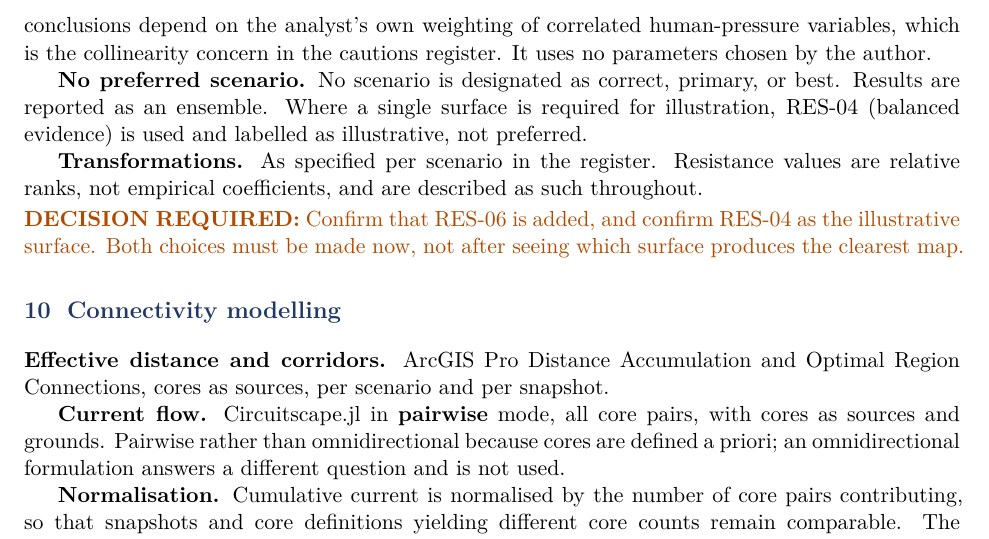
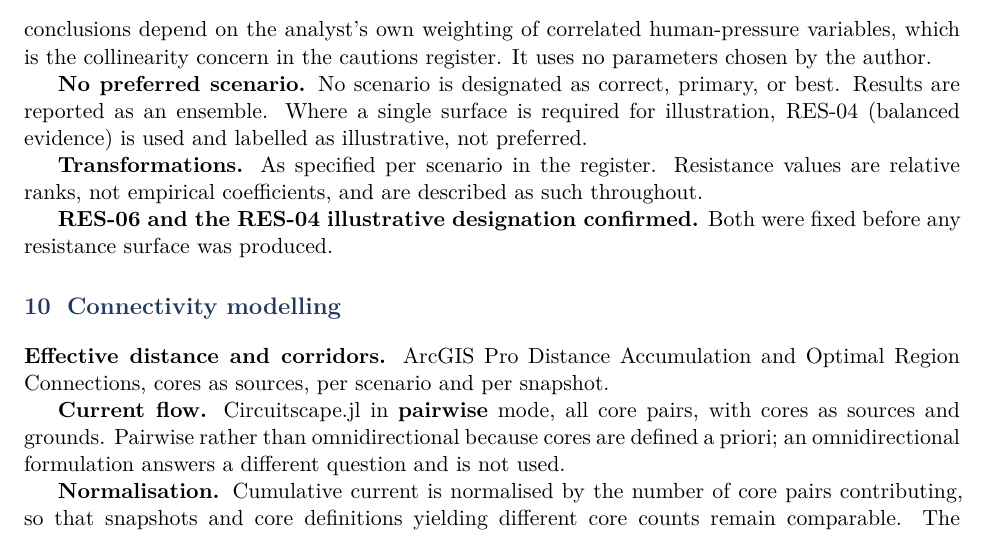
Before and after one commit to liamcrettol/cheetah-connectivity, a LaTeX document (protocol/protocol.tex): part of page 6 of 10, cut so that both start at the same text. Compiled offline with pdfLaTeX.

Commit message:
Resolve decision 8: confirm RES-06 and RES-04 illustrative designation

```diff
--- a/protocol/protocol.tex
+++ b/protocol/protocol.tex
@@ -396,9 +396,8 @@ illustrative, not preferred.
 values are relative ranks, not empirical coefficients, and are described as such
 throughout.
 
-\dec{Confirm that RES-06 is added, and confirm RES-04 as the illustrative
-surface. Both choices must be made now, not after seeing which surface produces
-the clearest map.}
+\lockd{RES-06 and the RES-04 illustrative designation confirmed.} Both were
+fixed before any resistance surface was produced.
 
 %==============================================================================
 \section{Connectivity modelling}
```
